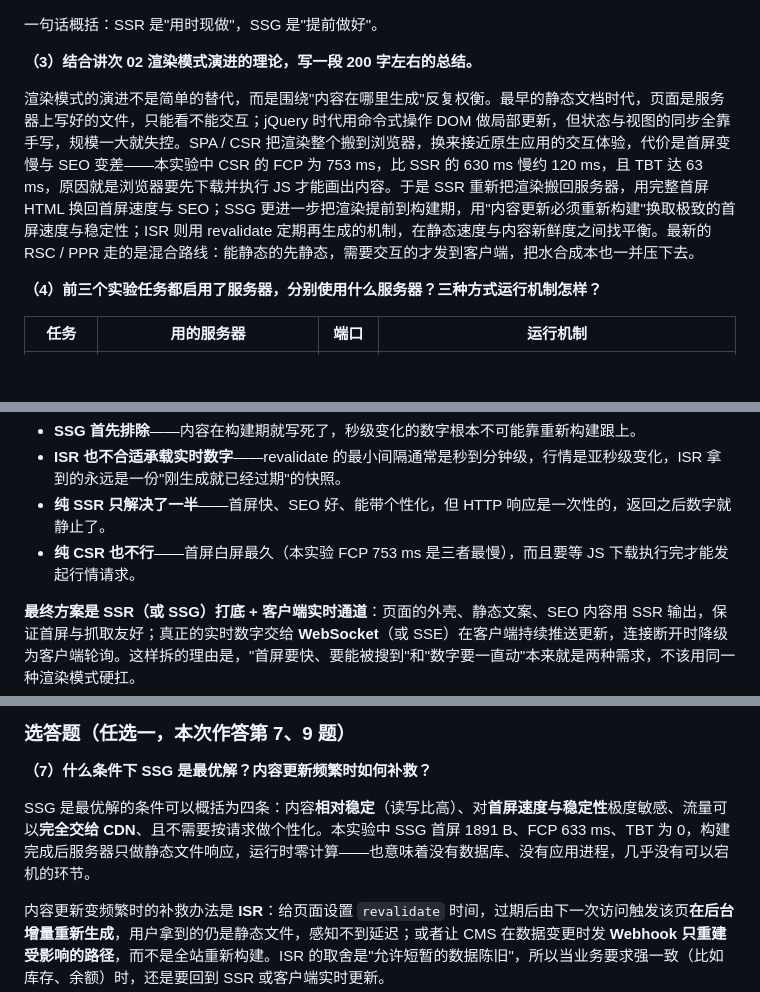
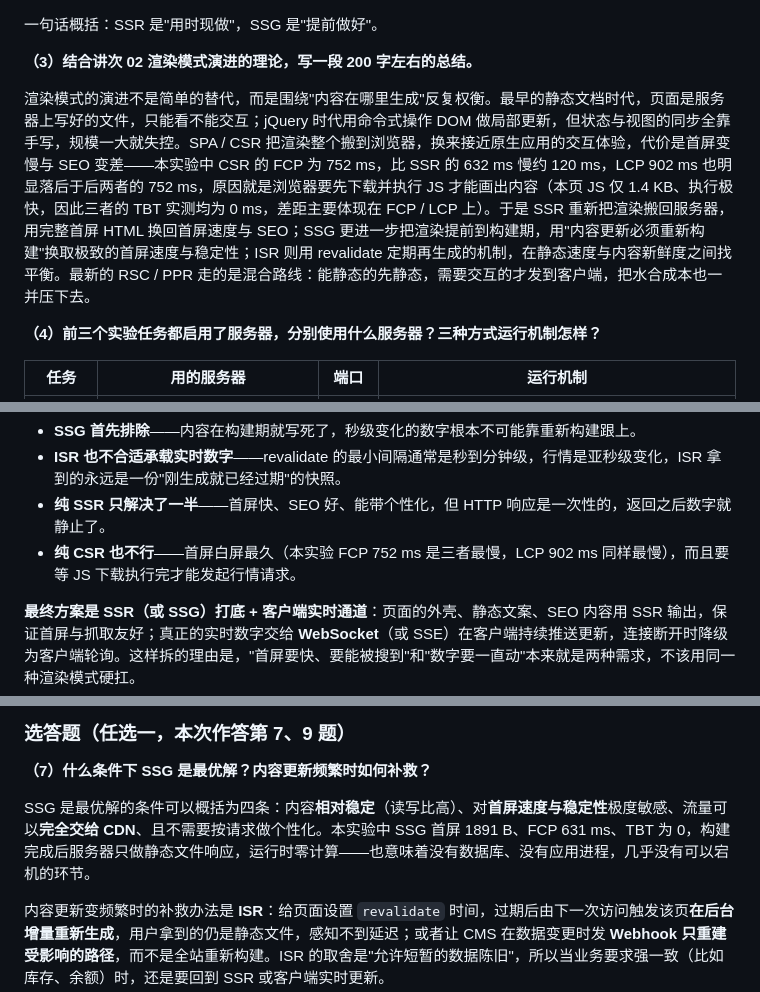
Before and after one commit to LZB-dot/se3306-exp1, a Markdown page: README.md, 3 parts joined by grey strips. GitHub-like rendering; blank space fills up the shorter version.

Commit message:
docs: 必答/选答中的旧测量值同步为中位数
第3题 753/630/63ms -> 752/632/TBT 0；第5题 753 -> 752；第7题 633 -> 631；第9题 633/630 -> 631/632

```diff
--- a/README.md
+++ b/README.md
@@ -260,7 +260,7 @@ Lighthouse 记录（3 轮中位数）：
 
 **（3）结合讲次 02 渲染模式演进的理论，写一段 200 字左右的总结。**
 
-渲染模式的演进不是简单的替代，而是围绕"内容在哪里生成"反复权衡。最早的静态文档时代，页面是服务器上写好的文件，只能看不能交互；jQuery 时代用命令式操作 DOM 做局部更新，但状态与视图的同步全靠手写，规模一大就失控。SPA / CSR 把渲染整个搬到浏览器，换来接近原生应用的交互体验，代价是首屏变慢与 SEO 变差——本实验中 CSR 的 FCP 为 753 ms，比 SSR 的 630 ms 慢约 120 ms，且 TBT 达 63 ms，原因就是浏览器要先下载并执行 JS 才能画出内容。于是 SSR 重新把渲染搬回服务器，用完整首屏 HTML 换回首屏速度与 SEO；SSG 更进一步把渲染提前到构建期，用"内容更新必须重新构建"换取极致的首屏速度与稳定性；ISR 则用 revalidate 定期再生成的机制，在静态速度与内容新鲜度之间找平衡。最新的 RSC / PPR 走的是混合路线：能静态的先静态，需要交互的才发到客户端，把水合成本也一并压下去。
+渲染模式的演进不是简单的替代，而是围绕"内容在哪里生成"反复权衡。最早的静态文档时代，页面是服务器上写好的文件，只能看不能交互；jQuery 时代用命令式操作 DOM 做局部更新，但状态与视图的同步全靠手写，规模一大就失控。SPA / CSR 把渲染整个搬到浏览器，换来接近原生应用的交互体验，代价是首屏变慢与 SEO 变差——本实验中 CSR 的 FCP 为 752 ms，比 SSR 的 632 ms 慢约 120 ms，LCP 902 ms 也明显落后于后两者的 752 ms，原因就是浏览器要先下载并执行 JS 才能画出内容（本页 JS 仅 1.4 KB、执行极快，因此三者的 TBT 实测均为 0 ms，差距主要体现在 FCP / LCP 上）。于是 SSR 重新把渲染搬回服务器，用完整首屏 HTML 换回首屏速度与 SEO；SSG 更进一步把渲染提前到构建期，用"内容更新必须重新构建"换取极致的首屏速度与稳定性；ISR 则用 revalidate 定期再生成的机制，在静态速度与内容新鲜度之间找平衡。最新的 RSC / PPR 走的是混合路线：能静态的先静态，需要交互的才发到客户端，把水合成本也一并压下去。
 
 **（4）前三个实验任务都启用了服务器，分别使用什么服务器？三种方式运行机制怎样？**
 
@@ -285,7 +285,7 @@ Lighthouse 记录（3 轮中位数）：
 - **SSG 首先排除**——内容在构建期就写死了，秒级变化的数字根本不可能靠重新构建跟上。
 - **ISR 也不合适承载实时数字**——revalidate 的最小间隔通常是秒到分钟级，行情是亚秒级变化，ISR 拿到的永远是一份"刚生成就已经过期"的快照。
 - **纯 SSR 只解决了一半**——首屏快、SEO 好、能带个性化，但 HTTP 响应是一次性的，返回之后数字就静止了。
-- **纯 CSR 也不行**——首屏白屏最久（本实验 FCP 753 ms 是三者最慢），而且要等 JS 下载执行完才能发起行情请求。
+- **纯 CSR 也不行**——首屏白屏最久（本实验 FCP 752 ms 是三者最慢，LCP 902 ms 同样最慢），而且要等 JS 下载执行完才能发起行情请求。
 
 **最终方案是 SSR（或 SSG）打底 + 客户端实时通道**：页面的外壳、静态文案、SEO 内容用 SSR 输出，保证首屏与抓取友好；真正的实时数字交给 **WebSocket**（或 SSE）在客户端持续推送更新，连接断开时降级为客户端轮询。这样拆的理由是，"首屏要快、要能被搜到"和"数字要一直动"本来就是两种需求，不该用同一种渲染模式硬扛。
 
@@ -301,7 +301,7 @@ Lighthouse 记录（3 轮中位数）：
 
 **（7）什么条件下 SSG 是最优解？内容更新频繁时如何补救？**
 
-SSG 是最优解的条件可以概括为四条：内容**相对稳定**（读写比高）、对**首屏速度与稳定性**极度敏感、流量可以**完全交给 CDN**、且不需要按请求做个性化。本实验中 SSG 首屏 1891 B、FCP 633 ms、TBT 为 0，构建完成后服务器只做静态文件响应，运行时零计算——也意味着没有数据库、没有应用进程，几乎没有可以宕机的环节。
+SSG 是最优解的条件可以概括为四条：内容**相对稳定**（读写比高）、对**首屏速度与稳定性**极度敏感、流量可以**完全交给 CDN**、且不需要按请求做个性化。本实验中 SSG 首屏 1891 B、FCP 631 ms、TBT 为 0，构建完成后服务器只做静态文件响应，运行时零计算——也意味着没有数据库、没有应用进程，几乎没有可以宕机的环节。
 
 内容更新变频繁时的补救办法是 **ISR**：给页面设置 `revalidate` 时间，过期后由下一次访问触发该页**在后台增量重新生成**，用户拿到的仍是静态文件，感知不到延迟；或者让 CMS 在数据变更时发 **Webhook 只重建受影响的路径**，而不是全站重新构建。ISR 的取舍是"允许短暂的数据陈旧"，所以当业务要求强一致（比如库存、余额）时，还是要回到 SSR 或客户端实时更新。
 
```
Also changed, not shown: other parts of README.md (+1 -1 lines).
